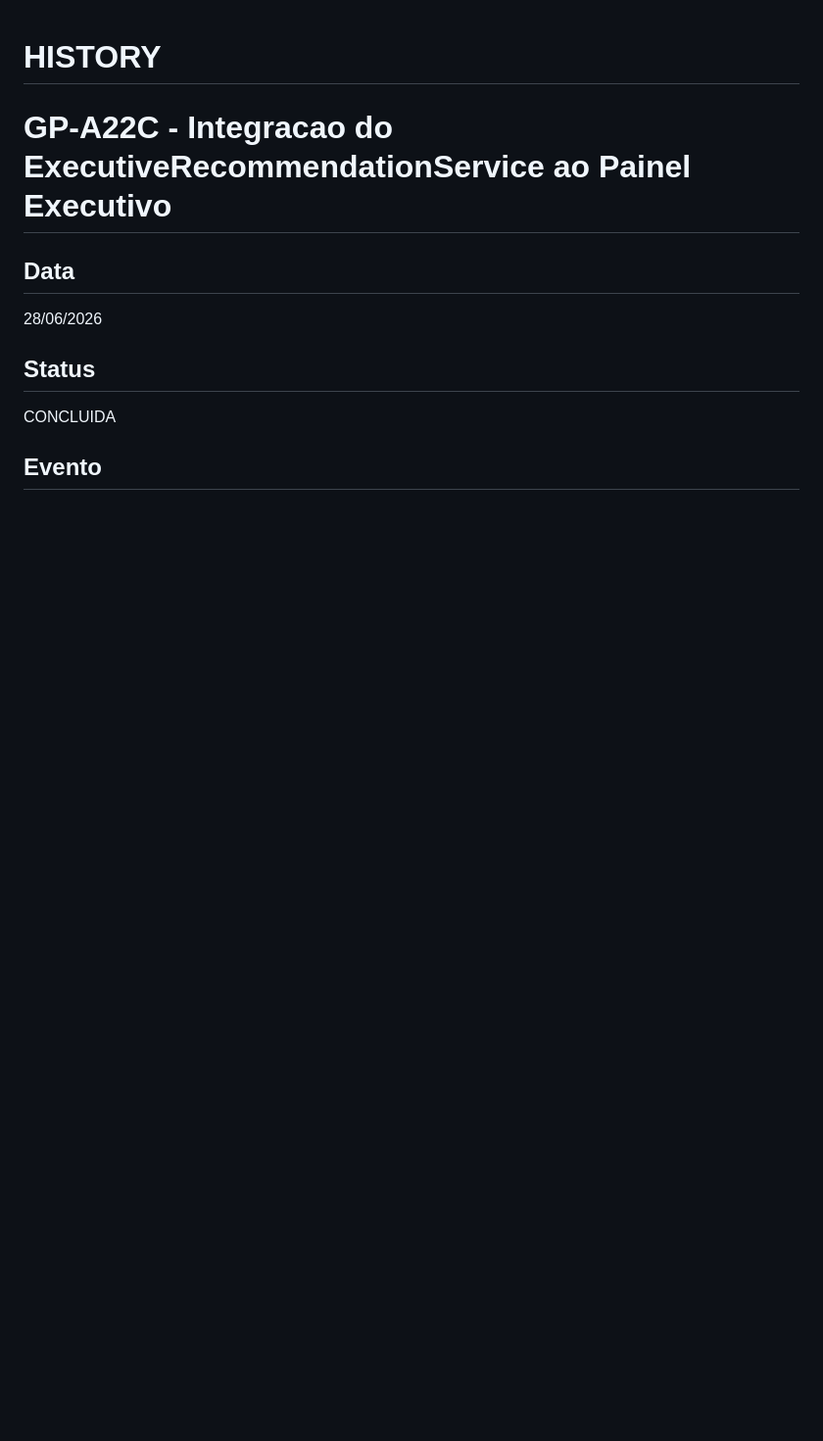
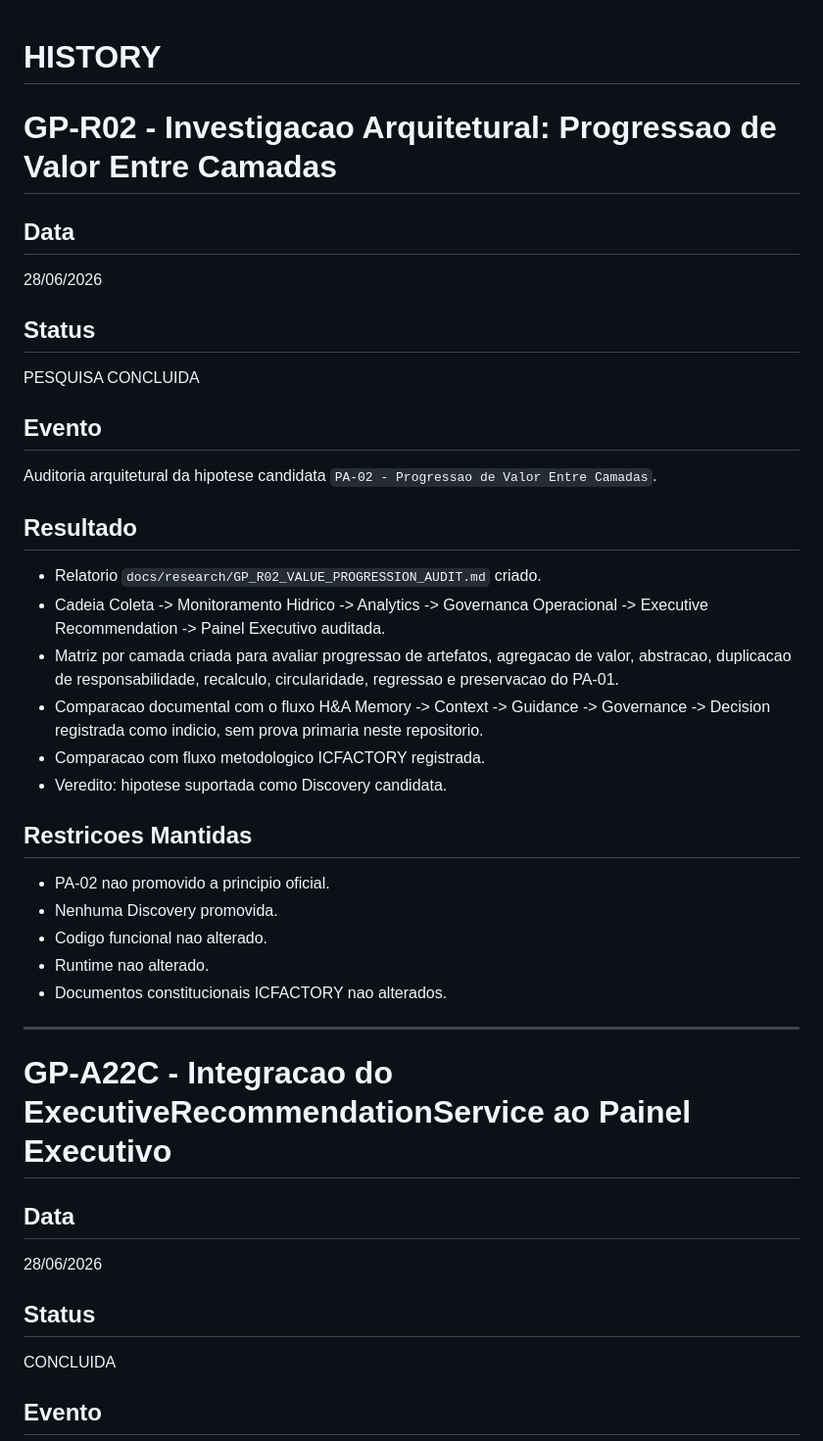
Before and after one commit to hendersonmauriciobatista-png/PROTEUS, a Markdown page: docs/history/HISTORY.md, the part around the change. Shown at 98% size. GitHub-like rendering; blank space fills up the shorter version.

Commit message:
docs: add value progression research audit

```diff
--- a/docs/history/HISTORY.md
+++ b/docs/history/HISTORY.md
@@ -1,4 +1,37 @@
 # HISTORY
+
+# GP-R02 - Investigacao Arquitetural: Progressao de Valor Entre Camadas
+
+## Data
+
+28/06/2026
+
+## Status
+
+PESQUISA CONCLUIDA
+
+## Evento
+
+Auditoria arquitetural da hipotese candidata `PA-02 - Progressao de Valor Entre Camadas`.
+
+## Resultado
+
+* Relatorio `docs/research/GP_R02_VALUE_PROGRESSION_AUDIT.md` criado.
+* Cadeia Coleta -> Monitoramento Hidrico -> Analytics -> Governanca Operacional -> Executive Recommendation -> Painel Executivo auditada.
+* Matriz por camada criada para avaliar progressao de artefatos, agregacao de valor, abstracao, duplicacao de responsabilidade, recalculo, circularidade, regressao e preservacao do PA-01.
+* Comparacao documental com o fluxo H&A Memory -> Context -> Guidance -> Governance -> Decision registrada como indicio, sem prova primaria neste repositorio.
+* Comparacao com fluxo metodologico ICFACTORY registrada.
+* Veredito: hipotese suportada como Discovery candidata.
+
+## Restricoes Mantidas
+
+* PA-02 nao promovido a principio oficial.
+* Nenhuma Discovery promovida.
+* Codigo funcional nao alterado.
+* Runtime nao alterado.
+* Documentos constitucionais ICFACTORY nao alterados.
+
+---
 
 # GP-A22C - Integracao do ExecutiveRecommendationService ao Painel Executivo
 
```
Also changed, not shown: docs/research/GP_R02_VALUE_PROGRESSION_AUDIT.md (added, +355 -0 lines), docs/roadmap/ROADMAP.md (+22 -0 lines).
